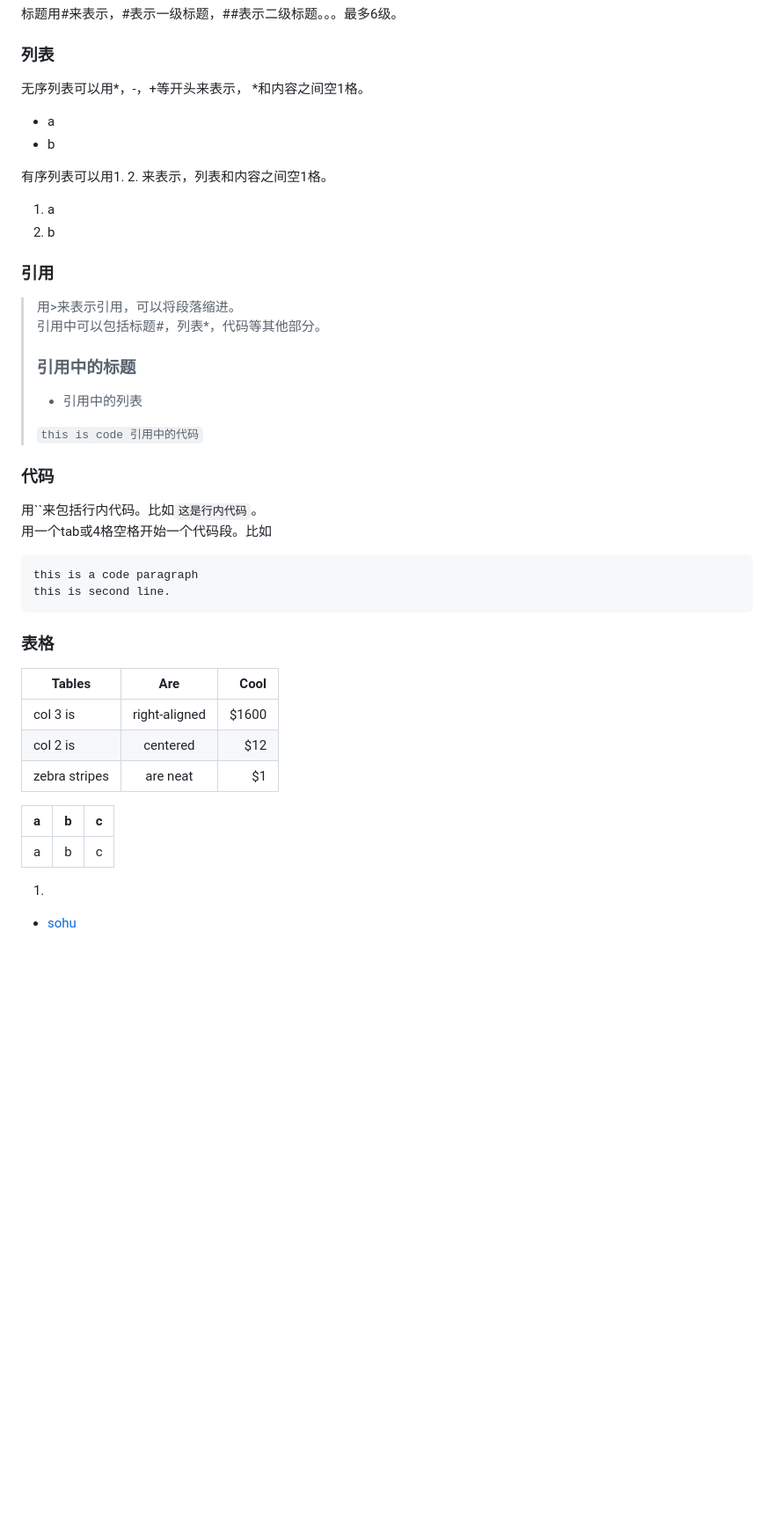
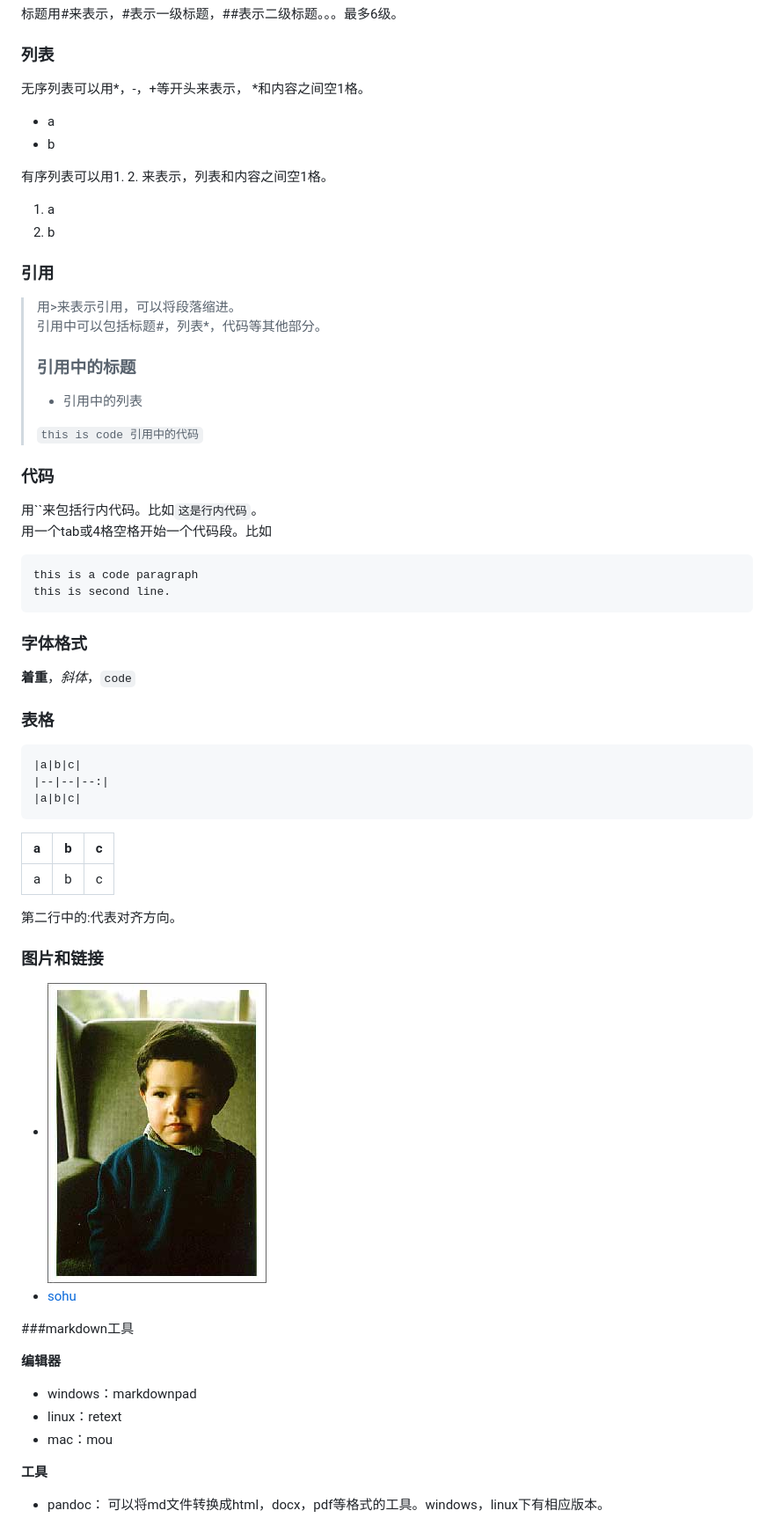
Before and after one commit to hanhj2020/env, a Markdown page: mark_down.md, the part around the change. Shown: that part at 88% size. Drawn GitHub-style; pictures changed too: photo.jpg (added); blank space fills up the shorter version.

```diff
--- a/mark_down.md
+++ b/mark_down.md
@@ -9,7 +9,7 @@ markdown中连续一行或多行文字称为段落，段落看起来是连续的
 标题用#来表示，#表示一级标题，##表示二级标题。。。最多6级。
 
 ### 列表
-无序列表可以用*，-，+等开头来表示， *和内容之间空1格。
+无序列表可以用\*，-，+等开头来表示， \*和内容之间空1格。
 
 - a
 - b
@@ -18,8 +18,6 @@ markdown中连续一行或多行文字称为段落，段落看起来是连续的
 
 1. a
 2. b
-
-
 
 ### 引用
 
@@ -31,25 +29,41 @@ markdown中连续一行或多行文字称为段落，段落看起来是连续的
 > `this is code 引用中的代码`
 
 ### 代码
-用``来包括行内代码。比如`这是行内代码`。
+用\`\`来包括行内代码。比如`这是行内代码`。
 用一个tab或4格空格开始一个代码段。比如
 
 	this is a code paragraph
 	this is second line.
 
+
+### 字体格式
+
+**着重**，*斜体*，`code`
+
 ### 表格
 
-| Tables        | Are           | Cool  |
-| ------------- |:-------------:| -----:|
-| col 3 is      | right-aligned | $1600 |
-| col 2 is      | centered      |   $12 |
-| zebra stripes | are neat      |    $1 |
+	|a|b|c|
+	|--|--|--:|
+	|a|b|c|
 
 |a|b|c|
-|--|:--|:--|
+|--|--|--:|
 |a|b|c|
+第二行中的:代表对齐方向。
 
+### 图片和链接
 
+- ![test](photo.jpg "jpg")
+- [sohu](http://www.sohu.com "sohu")
 
-1.
-- [sohu](http://www.sohu.com "fdsa")
+###markdown工具
+
+**编辑器**
+
+- windows：markdownpad
+- linux：retext
+- mac：mou
+
+**工具**
+
+- pandoc： 可以将md文件转换成html，docx，pdf等格式的工具。windows，linux下有相应版本。
```
Also changed, not shown: bash.md (added, +295 -0 lines), git服务器安装与设置.md (added, +350 -0 lines), 6 other files.
